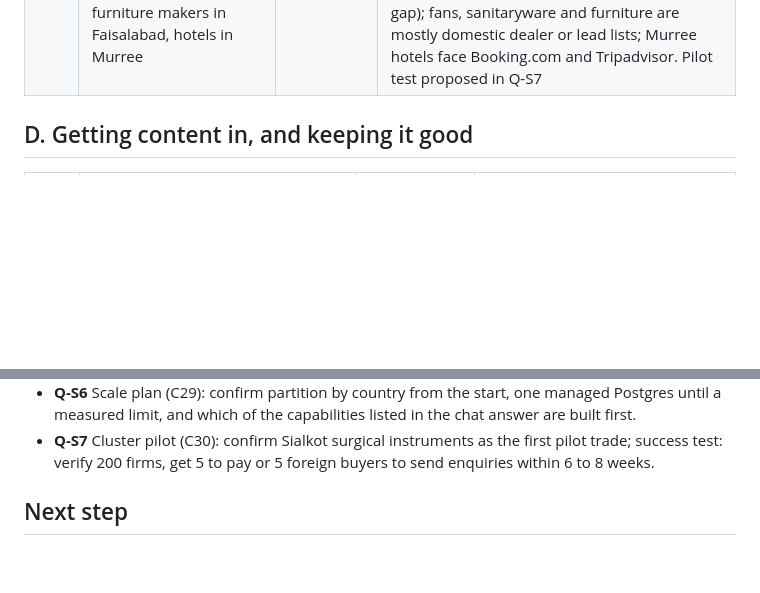
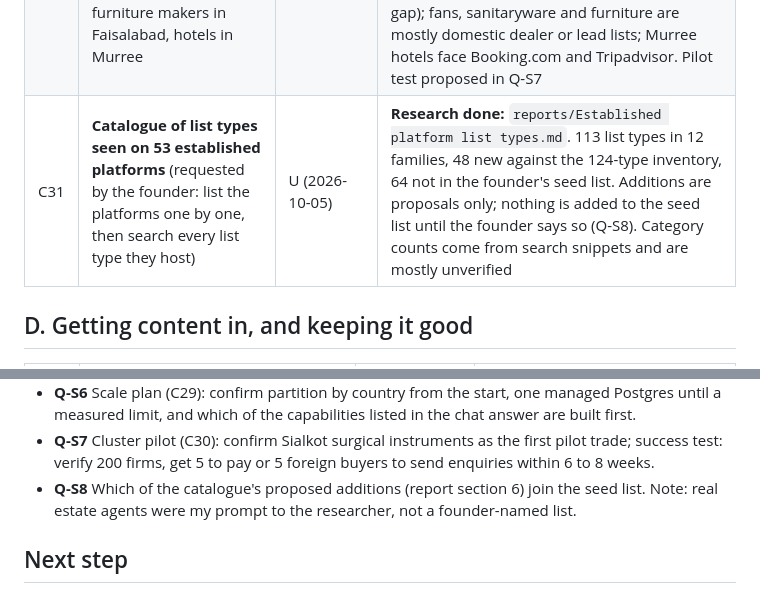
Before and after one commit to ahmadensari/Alllists.org, a Markdown page: docs/REQUIREMENTS.md, 2 parts joined by grey strips. Drawn GitHub-style; blank space fills up the shorter version.

Commit message:
Finalise platform list types catalogue; record Q-S8
Co-Authored-By: Claude Sonnet 5.5 <noreply@anthropic.com>
Claude-Session: https://claude.ai/code/session_01WZzaiBvCtFQDNaZmwWHHHQ

```diff
--- a/docs/REQUIREMENTS.md
+++ b/docs/REQUIREMENTS.md
@@ -88,6 +88,7 @@ It is a working document: nothing here is built, and nothing marked "unconfirmed
 | C28 | **Launch globally with no spending, grow by a study-then-snowball approach** (each stage's earnings pay for the next) | U (2026-10-05) | **Raised as an approach; working view:** structure global from day one (already decided), money-free first stage possible except for founder time, verification, payment collection and legal advice. Revenue scenarios in the chat answer of 2026-10-05, labelled as estimates. Open: Q-S5 |
 | C29 | **At this stage load only text and numbers, no pictures or videos.** Many thousands of list types, applied across the whole place tree, are expected to make millions of lists | U (2026-10-05) | **Decided as a scope rule.** Working view: lists are views (category at a place), not copies, so storage grows with entries, not lists; most of the millions of list-places stay empty and are not published until they hold entries. Capabilities and scale stages are in the chat answer of 2026-10-05; open: Q-S6 |
 | C30 | **Pakistani industrial-cluster and tourism lists named by the founder as high earners if ranked on Google:** surgical instrument makers in Sialkot, football makers in Sialkot, fan makers and sanitaryware makers in Gujranwala, furniture makers in Faisalabad, hotels in Murree | U (2026-10-05) | **Decided as seed list types.** The earnings claim is a hypothesis to test, not a fact. Search evidence (snippets, unverified): Sialkot surgical exports about USD 445-449M with 2,300-2,500 firms; Sialkot footballs about USD 222M in July 2025 to April 2026; fans about 300 makers in Gujranwala and Gujrat, home-appliance exports about USD 35-45M; furniture domestic market about USD 3B, exports tiny; Murree about 222-447 properties. Working view: surgical instruments and footballs are the strongest (export buyers abroad, verification gap); fans, sanitaryware and furniture are mostly domestic dealer or lead lists; Murree hotels face Booking.com and Tripadvisor. Pilot test proposed in Q-S7 |
+| C31 | **Catalogue of list types seen on 53 established platforms** (requested by the founder: list the platforms one by one, then search every list type they host) | U (2026-10-05) | **Research done:** `reports/Established platform list types.md`. 113 list types in 12 families, 48 new against the 124-type inventory, 64 not in the founder's seed list. Additions are proposals only; nothing is added to the seed list until the founder says so (Q-S8). Category counts come from search snippets and are mostly unverified |
 
 ## D. Getting content in, and keeping it good
 
@@ -429,6 +430,7 @@ The owner's stated principles: **better usage and returning clients**, and **rev
 - **Q-S5** Zero-spend snowball (C28): what founder time per week, which costs are unavoidable (payment collection, counsel, verification), and what revenue per stage triggers the next stage.
 - **Q-S6** Scale plan (C29): confirm partition by country from the start, one managed Postgres until a measured limit, and which of the capabilities listed in the chat answer are built first.
 - **Q-S7** Cluster pilot (C30): confirm Sialkot surgical instruments as the first pilot trade; success test: verify 200 firms, get 5 to pay or 5 foreign buyers to send enquiries within 6 to 8 weeks.
+- **Q-S8** Which of the catalogue's proposed additions (report section 6) join the seed list. Note: real estate agents were my prompt to the researcher, not a founder-named list.
 
 ## Next step
 
```
Also changed, not shown: docs/DECISIONS.md (+1 -0 lines).
